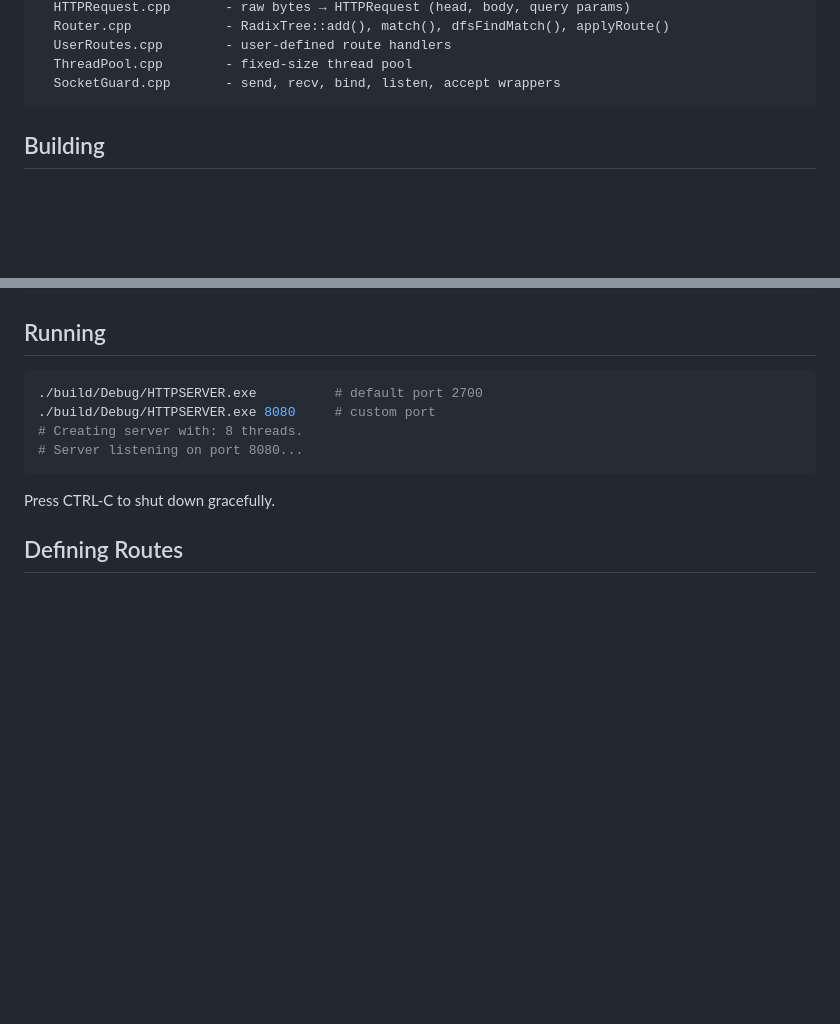
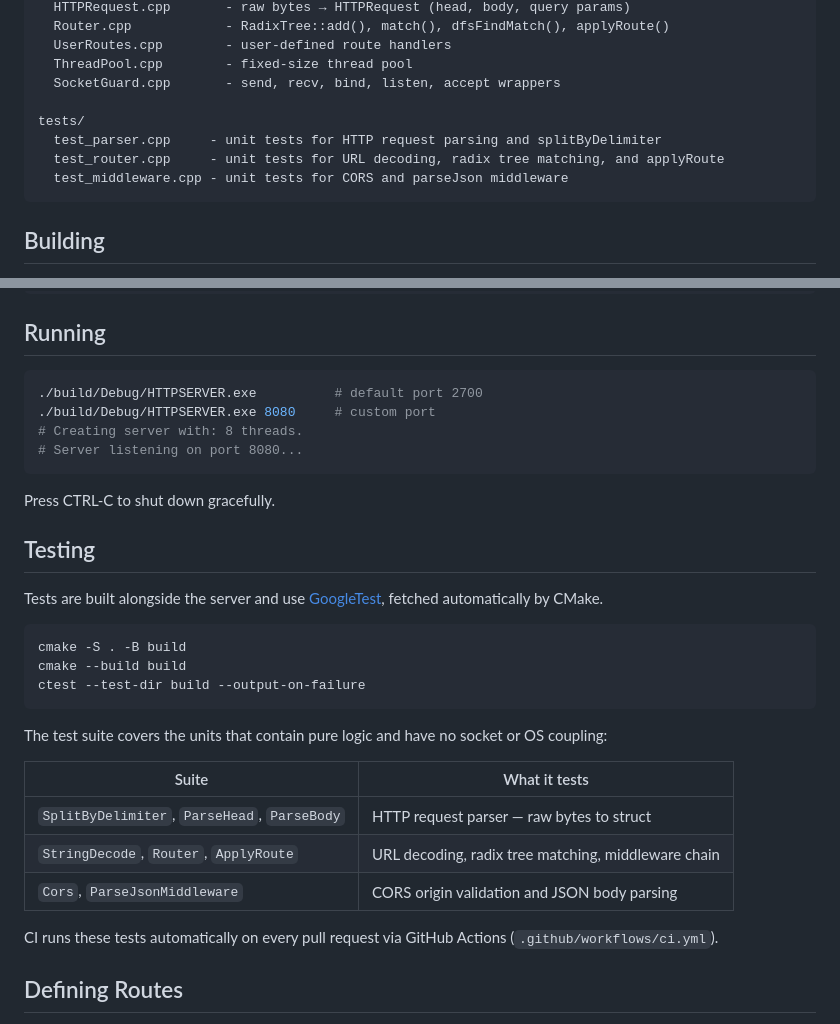
Before and after one commit to guinik/CPP-HTTP-Server, a Markdown page: README.md, 2 parts joined by grey strips. Rendered like a GitHub page; blank space fills up the shorter version.

Commit message:
Add tests to readme

````diff
--- a/README.md
+++ b/README.md
@@ -66,6 +66,11 @@ src/
   UserRoutes.cpp        - user-defined route handlers
   ThreadPool.cpp        - fixed-size thread pool
   SocketGuard.cpp       - send, recv, bind, listen, accept wrappers
+
+tests/
+  test_parser.cpp     - unit tests for HTTP request parsing and splitByDelimiter
+  test_router.cpp     - unit tests for URL decoding, radix tree matching, and applyRoute
+  test_middleware.cpp - unit tests for CORS and parseJson middleware
 ```
 
 ## Building
@@ -87,6 +92,26 @@ cmake --build build
 ```
 
 Press CTRL-C to shut down gracefully.
+
+## Testing
+
+Tests are built alongside the server and use [GoogleTest](https://github.com/google/googletest), fetched automatically by CMake.
+
+```bash
+cmake -S . -B build
+cmake --build build
+ctest --test-dir build --output-on-failure
+```
+
+The test suite covers the units that contain pure logic and have no socket or OS coupling:
+
+| Suite | What it tests |
+|---|---|
+| `SplitByDelimiter`, `ParseHead`, `ParseBody` | HTTP request parser — raw bytes to struct |
+| `StringDecode`, `Router`, `ApplyRoute` | URL decoding, radix tree matching, middleware chain |
+| `Cors`, `ParseJsonMiddleware` | CORS origin validation and JSON body parsing |
+
+CI runs these tests automatically on every pull request via GitHub Actions (`.github/workflows/ci.yml`).
 
 ## Defining Routes
 
````
